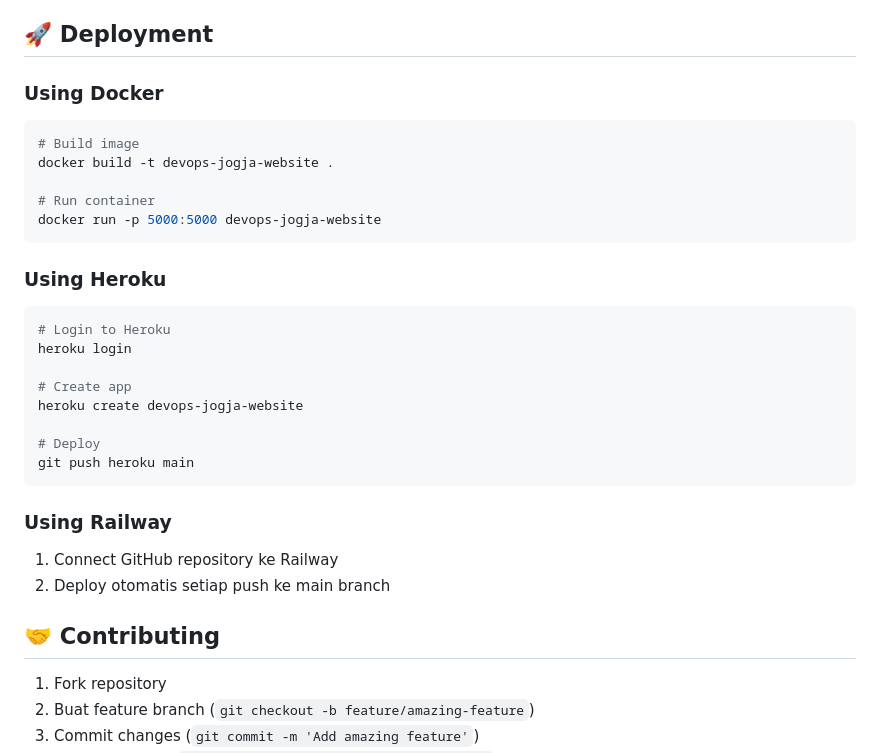
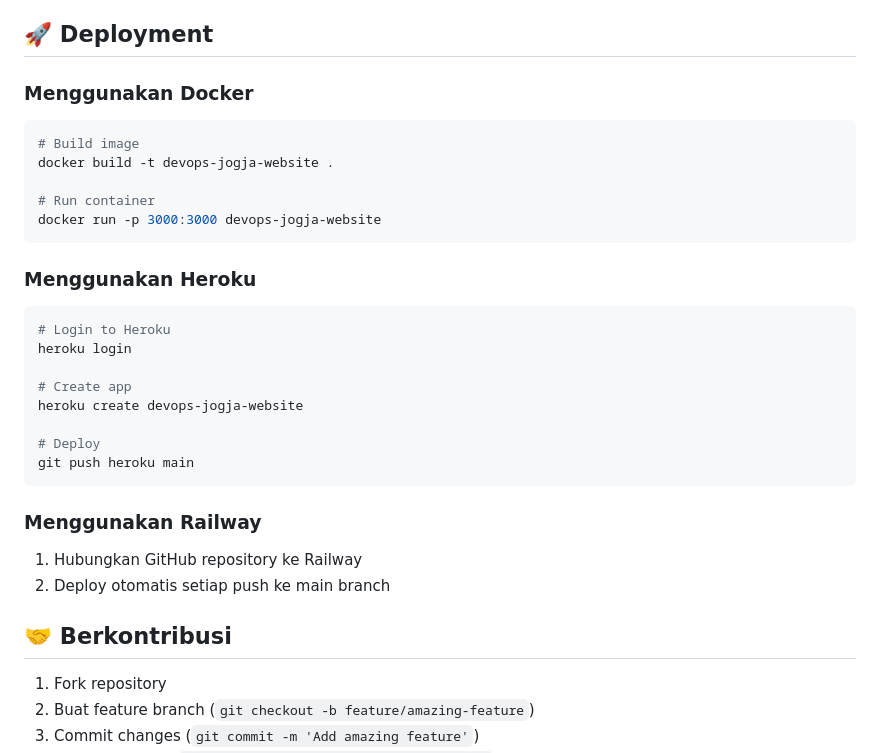
Before and after one commit to DevOps-Jogja/website, a Markdown page: README.md, the part around the change printed below. GitHub-like rendering.

````diff
--- a/README.md
+++ b/README.md
@@ -233,17 +220,17 @@ Tambahkan interaktivitas di `static/js/main.js`.
 
 ## 🚀 Deployment
 
-### Using Docker
+### Menggunakan Docker
 
 ```bash
 # Build image
 docker build -t devops-jogja-website .
 
 # Run container
-docker run -p 5000:5000 devops-jogja-website
+docker run -p 3000:3000 devops-jogja-website
 ```
 
-### Using Heroku
+### Menggunakan Heroku
 
 ```bash
 # Login to Heroku
@@ -256,12 +243,12 @@ heroku create devops-jogja-website
 git push heroku main
 ```
 
-### Using Railway
+### Menggunakan Railway
 
-1. Connect GitHub repository ke Railway
+1. Hubungkan GitHub repository ke Railway
 2. Deploy otomatis setiap push ke main branch
 
-## 🤝 Contributing
+## 🤝 Berkontribusi
 
 1. Fork repository
 2. Buat feature branch (`git checkout -b feature/amazing-feature`)
````
Also changed, not shown: other parts of README.md (+21 -34 lines).
